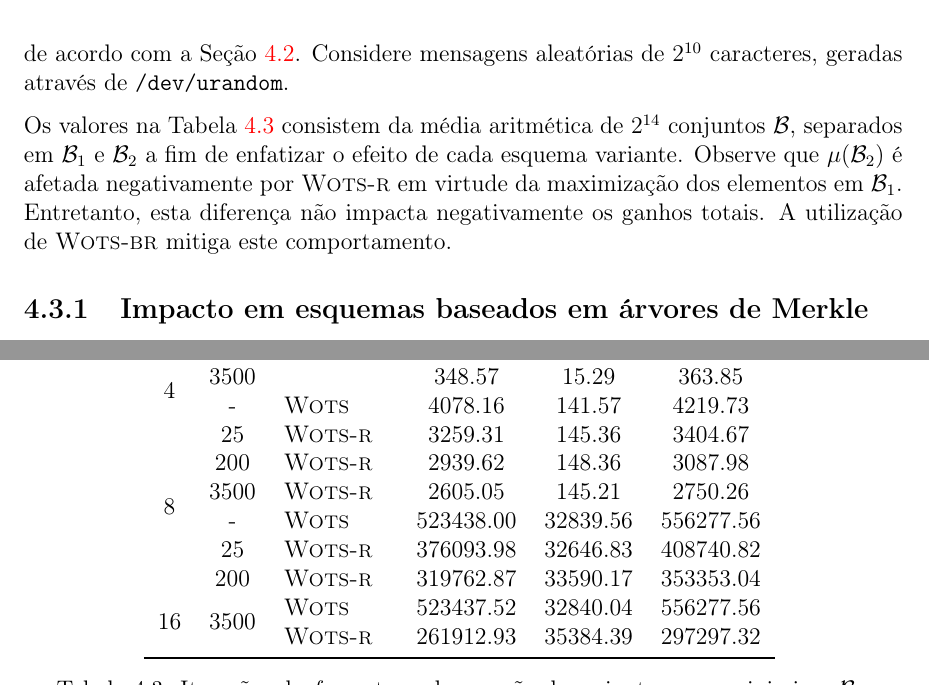
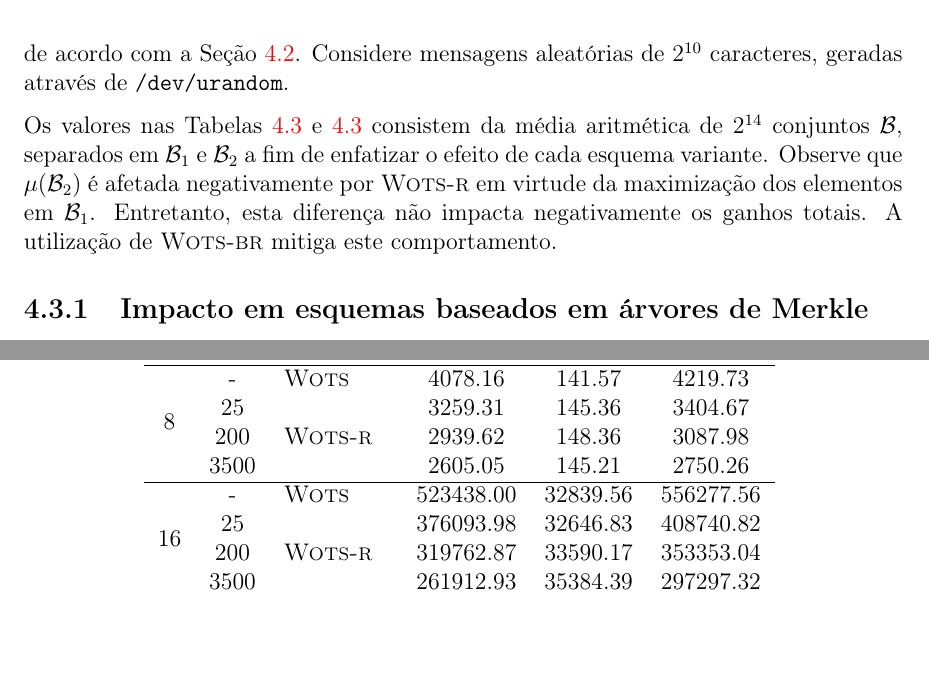
Before and after one commit to zambonin/bsc, a LaTeX document (bsc.tex): two parts of pages 43 and 44 of 49, joined at a grey line, cut so that both start at the same text, the shorter picture padded with empty space. Compiled offline with pdfLaTeX.

Commit message:
sharelatex: update bsc.tex from r37986 to r38026

```diff
--- a/bsc.tex
+++ b/bsc.tex
@@ -1954,7 +1954,7 @@ Como a modificação não afeta mecanismos internos do esquema, mostra-se necess
 
 Para demonstrar a eficiência teórica dos esquemas propostos, o número de iterações da função interna $f$ é comparado entre \wots{}, \textsc{Wots-b}, \textsc{Wots-r} e o esquema \textsc{Wots-br}, onde as duas otimizações são aplicadas ao mesmo tempo. Parâmetros são escolhidos de acordo com a Seção~\ref{section:wotsr}. Considere mensagens aleatórias de $2^{10}$ caracteres, geradas através de \texttt{/dev/urandom}.
 
-Os valores na Tabela~\ref{tab:2} consistem da média aritmética de $2^{14}$ conjuntos $\mathcal{B}$, separados em $\mathcal{B}_1$ e $\mathcal{B}_2$ a fim de enfatizar o efeito de cada esquema variante. Observe que $\mu(\mathcal{B}_2)$ é afetada negativamente por \textsc{Wots-r} em virtude da maximização dos elementos em $\mathcal{B}_1$. Entretanto, esta diferença não impacta negativamente os ganhos totais. A utilização de \textsc{Wots-br} mitiga este comportamento.
+Os valores nas Tabelas~\ref{tab:2} e \ref{tab:3} consistem da média aritmética de $2^{14}$ conjuntos $\mathcal{B}$, separados em $\mathcal{B}_1$ e $\mathcal{B}_2$ a fim de enfatizar o efeito de cada esquema variante. Observe que $\mu(\mathcal{B}_2)$ é afetada negativamente por \textsc{Wots-r} em virtude da maximização dos elementos em $\mathcal{B}_1$. Entretanto, esta diferença não impacta negativamente os ganhos totais. A utilização de \textsc{Wots-br} mitiga este comportamento.
 
 \begin{table}[htbp]
     \setlength{\tabcolsep}{7pt}
@@ -2012,24 +2012,21 @@ Os valores na Tabela~\ref{tab:2} consistem da média aritmética de $2^{14}$ con
     \toprule
     $w$ & $R$ & \textsc{Esquema} & $\mu(\mathcal{B}_1)$ & $\mu(\mathcal{B}_2)$ & $\mu(\mathcal{B})$ \\
     \toprule
-\multirow{8}{*}{4}
+\multirow{4}{*}{4}
    & - &    \textsc{Wots} &     480.07 &      19.12 &     499.20 \\
   & 25 &  \multirow{3}{*}{\textsc{Wots-r}} &     407.59 &      11.60 &     419.20 \\
  & 200 &  &     379.04 &      13.31 &     392.35 \\
-& 3500 &  &     348.57 &      15.29 &     363.85 \\
-\multirow{8}{*}{8}
+& 3500 &  &     348.57 &      15.29 &     363.85 \\ \hline
+\multirow{4}{*}{8}
  & - &    \textsc{Wots} &    4078.16 &     141.57 &    4219.73 \\
-& 25 &  \textsc{Wots-r} &    3259.31 &     145.36 &    3404.67 \\
-& 200 &  \textsc{Wots-r} &    2939.62 &     148.36 &    3087.98 \\
- & 3500 &  \textsc{Wots-r} &    2605.05 &     145.21 &    2750.26 \\
-\multirow{8}{*}{16}
+& 25 &  \multirow{3}{*}{\textsc{Wots-r}} &    3259.31 &     145.36 &    3404.67 \\
+& 200 &  &    2939.62 &     148.36 &    3087.98 \\
+ & 3500 &  &    2605.05 &     145.21 &    2750.26 \\ \hline
+\multirow{4}{*}{16}
 & - &    \textsc{Wots} &  523438.00 &   32839.56 &  556277.56 \\
- & 25 &  \textsc{Wots-r} &  376093.98 &   32646.83 &  408740.82 \\
- & 200 &  \textsc{Wots-r} &  319762.87 &   33590.17 &  353353.04 \\
-& \multirow{2}{*}{3500}
-   &    \textsc{Wots} &  523437.52 &   32840.04 &  556277.56 \\
- & &  \textsc{Wots-r} &  261912.93 &   35384.39 &  297297.32 \\
-
+ & 25 &  \multirow{3}{*}{\textsc{Wots-r}} &  376093.98 &   32646.83 &  408740.82 \\
+ & 200 &  &  319762.87 &   33590.17 &  353353.04 \\
+ & 3500 &   &  261912.93 &   35384.39 &  297297.32 \\
     \bottomrule
     \end{tabular}
     \label{tab:3}
```
